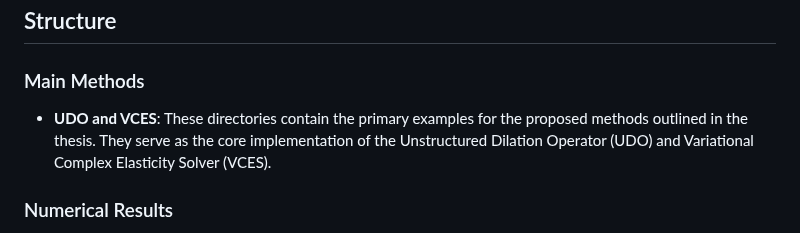
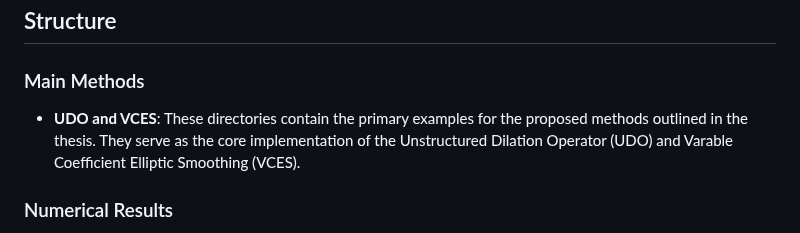
Before and after one commit to StefanoFochesatto/VI-AMR, a Markdown page: README.md, the part around the change. GitHub-like rendering.

```diff
--- a/README.md
+++ b/README.md
@@ -6,7 +6,7 @@ This repository contains the code supporting the research presented in my thesis
 
 ### Main Methods
 
-- **UDO and VCES**: These directories contain the primary examples for the proposed methods outlined in the thesis. They serve as the core implementation of the Unstructured Dilation Operator (UDO) and Variational Complex Elasticity Solver (VCES).
+- **UDO and VCES**: These directories contain the primary examples for the proposed methods outlined in the thesis. They serve as the core implementation of the Unstructured Dilation Operator (UDO) and Varable Coefficient Elliptic Smoothing (VCES).
 
 ### Numerical Results
 
```
